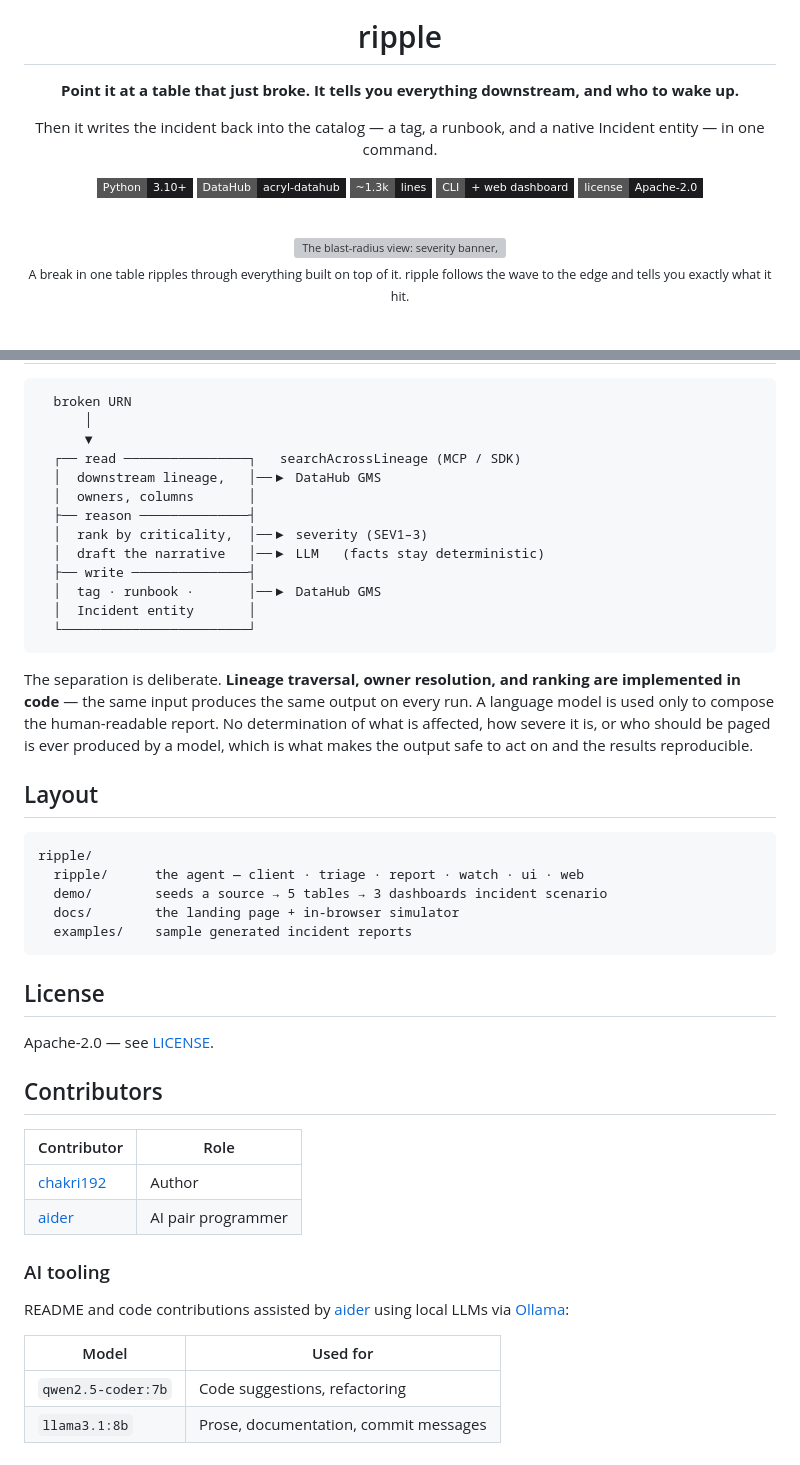
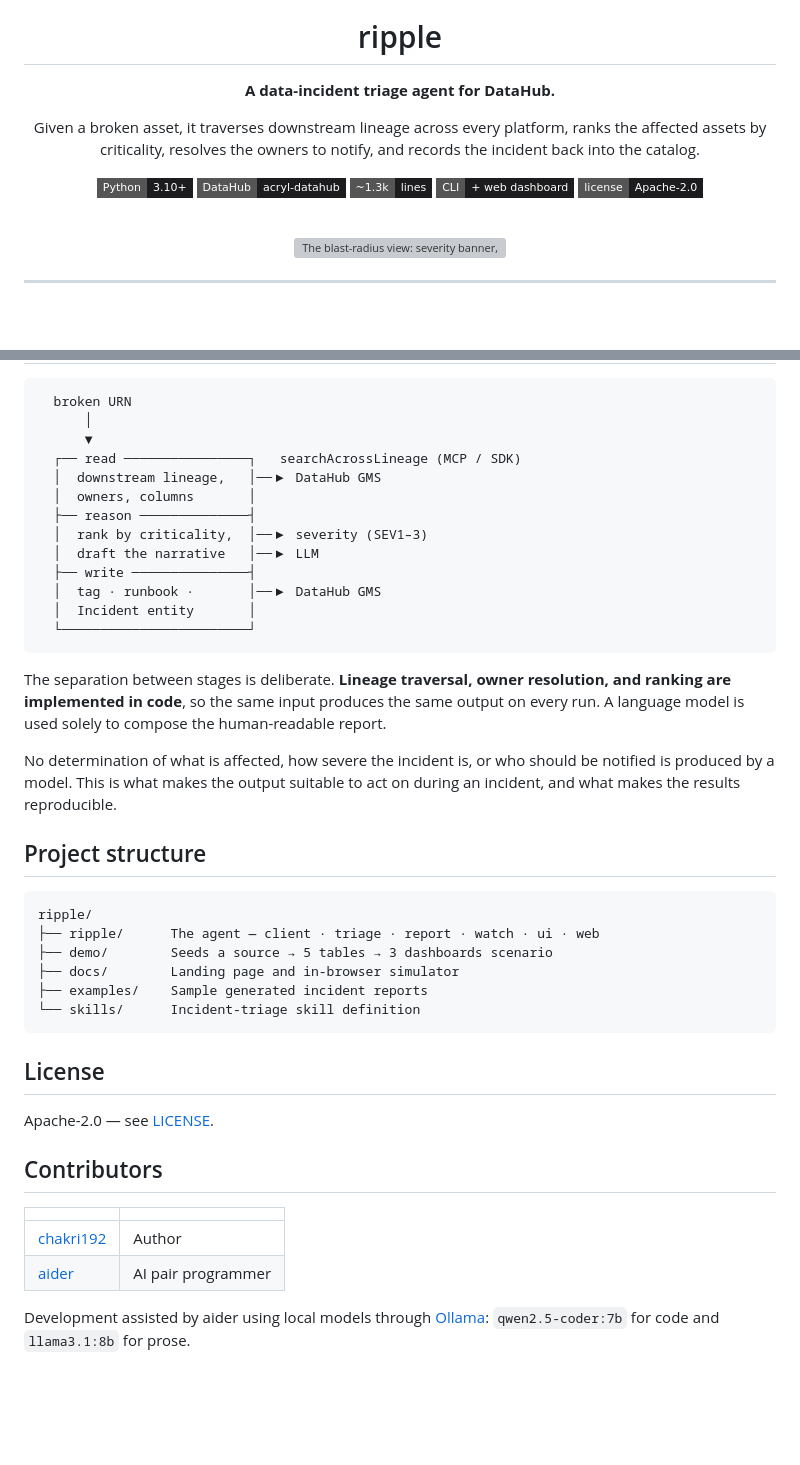
Before and after one commit to chakri192/ripple, a Markdown page: README.md, 2 parts joined by grey strips. GitHub-like rendering; badges without logos; blank space fills up the shorter version; grey boxes are pictures that could not be loaded.

````diff
--- a/README.md
+++ b/README.md
@@ -4,9 +4,9 @@
 
 # ripple
 
-**Point it at a table that just broke. It tells you everything downstream, and who to wake up.**
+**A data-incident triage agent for DataHub.**
 
-Then it writes the incident back into the catalog — a tag, a runbook, and a native Incident entity — in one command.
+Given a broken asset, it traverses downstream lineage across every platform, ranks the affected assets by criticality, resolves the owners to notify, and records the incident back into the catalog.
 
 <p>
   <img alt="Python" src="https://img.shields.io/badge/Python-3.10%2B-1c1c1e?style=flat-square&logo=python&logoColor=3776AB" />
@@ -20,6 +20,4 @@ Then it writes the incident back into the catalog — a tag, a runbook, and a na
 
 <img src="docs/blast-radius.svg" alt="The blast-radius view: severity banner, affected asset counts, and an interactive lineage graph" width="860">
 
-<sub>A break in one table ripples through everything built on top of it. ripple follows the wave to the edge and tells you exactly what it hit.</sub>
-
 </div>
@@ -88,42 +96,37 @@ The commands:
   │  owners, columns       │
   ├── reason ──────────────┤
   │  rank by criticality,  │──▶ severity (SEV1–3)
-  │  draft the narrative   │──▶ LLM   (facts stay deterministic)
+  │  draft the narrative   │──▶ LLM
   ├── write ───────────────┤
   │  tag · runbook ·       │──▶ DataHub GMS
   │  Incident entity       │
   └────────────────────────┘
 ```
 
-The separation is deliberate. **Lineage traversal, owner resolution, and ranking are implemented in code** — the same input produces the same output on every run. A language model is used only to compose the human-readable report. No determination of what is affected, how severe it is, or who should be paged is ever produced by a model, which is what makes the output safe to act on and the results reproducible.
+The separation between stages is deliberate. **Lineage traversal, owner resolution, and ranking are implemented in code**, so the same input produces the same output on every run. A language model is used solely to compose the human-readable report.
 
-## Layout
+No determination of what is affected, how severe the incident is, or who should be notified is produced by a model. This is what makes the output suitable to act on during an incident, and what makes the results reproducible.
+
+## Project structure
 
 ```
 ripple/
-  ripple/      the agent — client · triage · report · watch · ui · web
-  demo/        seeds a source → 5 tables → 3 dashboards incident scenario
-  docs/        the landing page + in-browser simulator
-  examples/    sample generated incident reports
+├── ripple/      The agent — client · triage · report · watch · ui · web
+├── demo/        Seeds a source → 5 tables → 3 dashboards scenario
+├── docs/        Landing page and in-browser simulator
+├── examples/    Sample generated incident reports
+└── skills/      Incident-triage skill definition
 ```
 
 ## License
 
 Apache-2.0 — see [LICENSE](LICENSE).
 
-
 ## Contributors
 
-| Contributor | Role |
-|-------------|------|
+| | |
+|---|---|
 | [chakri192](https://github.com/chakri192) | Author |
 | [aider](https://github.com/Aider-AI/aider) | AI pair programmer |
 
-### AI tooling
-
-README and code contributions assisted by [aider](https://github.com/Aider-AI/aider) using local LLMs via [Ollama](https://ollama.com):
-
-| Model | Used for |
-|-------|----------|
-| `qwen2.5-coder:7b` | Code suggestions, refactoring |
-| `llama3.1:8b` | Prose, documentation, commit messages |
+Development assisted by aider using local models through [Ollama](https://ollama.com): `qwen2.5-coder:7b` for code and `llama3.1:8b` for prose.
````
Also changed, not shown: other parts of README.md (+45 -35 lines).
